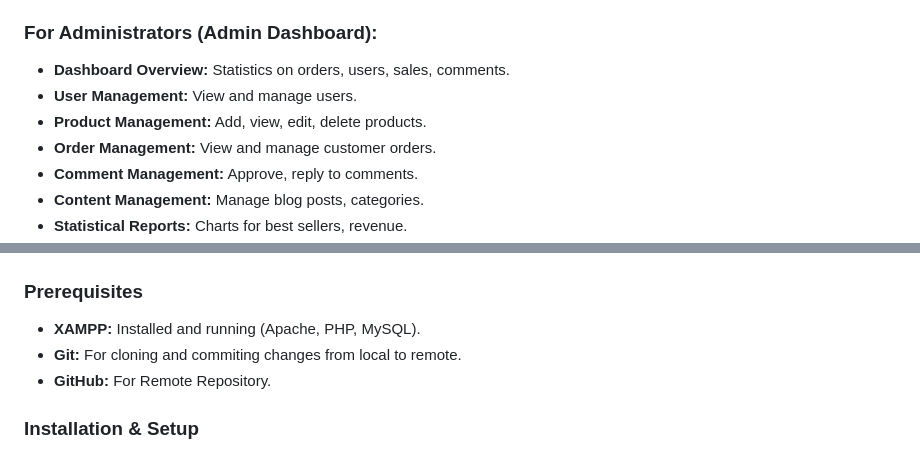
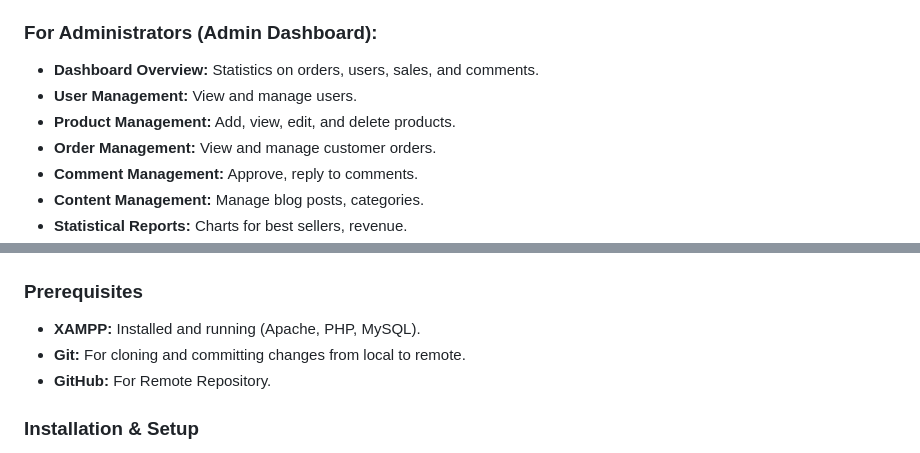
Before and after one commit to AndreiOchangco/E-Baon_Online-Delivery-System, a Markdown page: README.md, 2 parts joined by grey strips. GitHub-like rendering; folded sections open.

Commit message:
Fix typos and update GitHub links in README

```diff
--- a/README.md
+++ b/README.md
@@ -29,9 +29,9 @@
 *   **Engagement & Information:** About Us, Contact page, product reviews, comment system.
 
 ### For Administrators (Admin Dashboard):
-*   **Dashboard Overview:** Statistics on orders, users, sales, comments.
+*   **Dashboard Overview:** Statistics on orders, users, sales, and comments.
 *   **User Management:** View and manage users.
-*   **Product Management:** Add, view, edit, delete products.
+*   **Product Management:** Add, view, edit, and delete products.
 *   **Order Management:** View and manage customer orders.
 *   **Comment Management:** Approve, reply to comments.
 *   **Content Management:** Manage blog posts, categories.
@@ -53,7 +53,7 @@
 ### Prerequisites
 
 *   **XAMPP:** Installed and running (Apache, PHP, MySQL).
-*   **Git:** For cloning and commiting changes from local to remote.
+*   **Git:** For cloning and committing changes from local to remote.
 *   **GitHub:** For Remote Repository.
 
 ### Installation & Setup
```
Also changed, not shown: other parts of README.md (+1 -1 lines).
